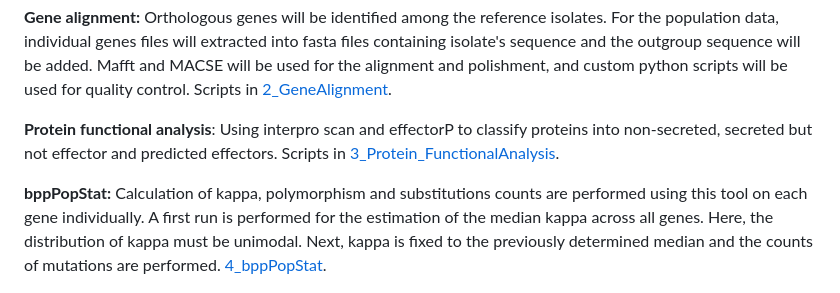
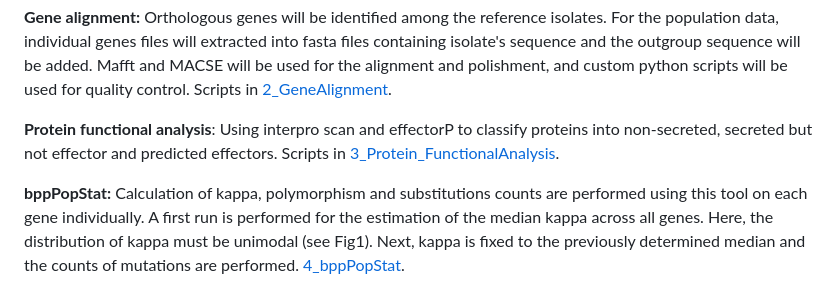
Before and after one commit to DaniloASP/RatesOfAdaptation, a Markdown page: README.md, the part around the change. Rendered like a GitHub page.

```diff
--- a/README.md
+++ b/README.md
@@ -43,7 +43,7 @@ These scripts use a series of tools that you might need depending on the step yo
 
 **Protein functional analysis**: Using interpro scan and effectorP to classify proteins into non-secreted, secreted but not effector and predicted effectors. Scripts in [3_Protein_FunctionalAnalysis](https://github.com/DaniloASP/RatesOfAdaptation/tree/main/3_Protein_FunctionalAnalysis).
 
-**bppPopStat:** Calculation of kappa, polymorphism and substitutions counts are performed using this tool on each gene individually. A first run is performed for the estimation of the median kappa across all genes. Here, the distribution of kappa must be unimodal. Next, kappa is fixed to the previously determined median and the counts of mutations are performed. [4_bppPopStat](https://github.com/DaniloASP/RatesOfAdaptation/tree/main/4_bppPopStat).
+**bppPopStat:** Calculation of kappa, polymorphism and substitutions counts are performed using this tool on each gene individually. A first run is performed for the estimation of the median kappa across all genes. Here, the distribution of kappa must be unimodal (see Fig1). Next, kappa is fixed to the previously determined median and the counts of mutations are performed. [4_bppPopStat](https://github.com/DaniloASP/RatesOfAdaptation/tree/main/4_bppPopStat).
 
 <img src="https://github.com/DaniloASP/RatesOfAdaptation/blob/main/4_bppPopStat/Zymoseptoriatritici.485.4935genes.kappa3.05.core.jpeg" alt="drawing" width="600"/>
 
```
